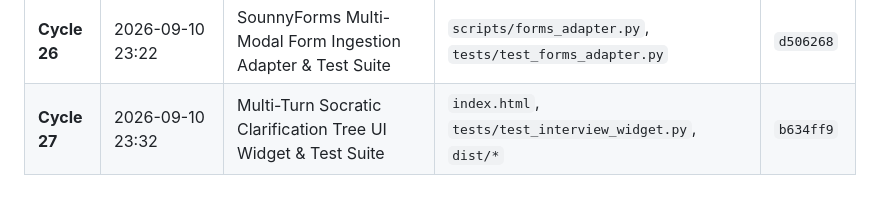
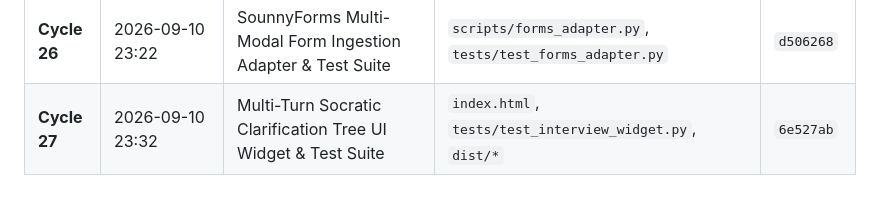
Before and after one commit to sounny/dxskills, a Markdown page: DEV_BACKLOG.md, the part around the change. Rendered like a GitHub page.

Commit message:
docs: sync DEV_BACKLOG commit hash for cycle 27

```diff
--- a/DEV_BACKLOG.md
+++ b/DEV_BACKLOG.md
@@ -200,4 +200,4 @@
 | **Cycle 24** | 2026-09-10 23:02 | Offline Progressive Web App (PWA) & Service Worker Cache | `manifest.webmanifest`, `sw.js`, `icons/*`, `index.html` | `3322d71` |
 | **Cycle 25** | 2026-09-10 23:12 | OpenDyslexic Font Mode & WCAG 2.1 AAA Accessibility Suite | `index.html`, `tests/test_accessibility.py` | `cde7ab3` |
 | **Cycle 26** | 2026-09-10 23:22 | SounnyForms Multi-Modal Form Ingestion Adapter & Test Suite | `scripts/forms_adapter.py`, `tests/test_forms_adapter.py` | `d506268` |
-| **Cycle 27** | 2026-09-10 23:32 | Multi-Turn Socratic Clarification Tree UI Widget & Test Suite | `index.html`, `tests/test_interview_widget.py`, `dist/*` | `b634ff9` |
+| **Cycle 27** | 2026-09-10 23:32 | Multi-Turn Socratic Clarification Tree UI Widget & Test Suite | `index.html`, `tests/test_interview_widget.py`, `dist/*` | `6e527ab` |
```
